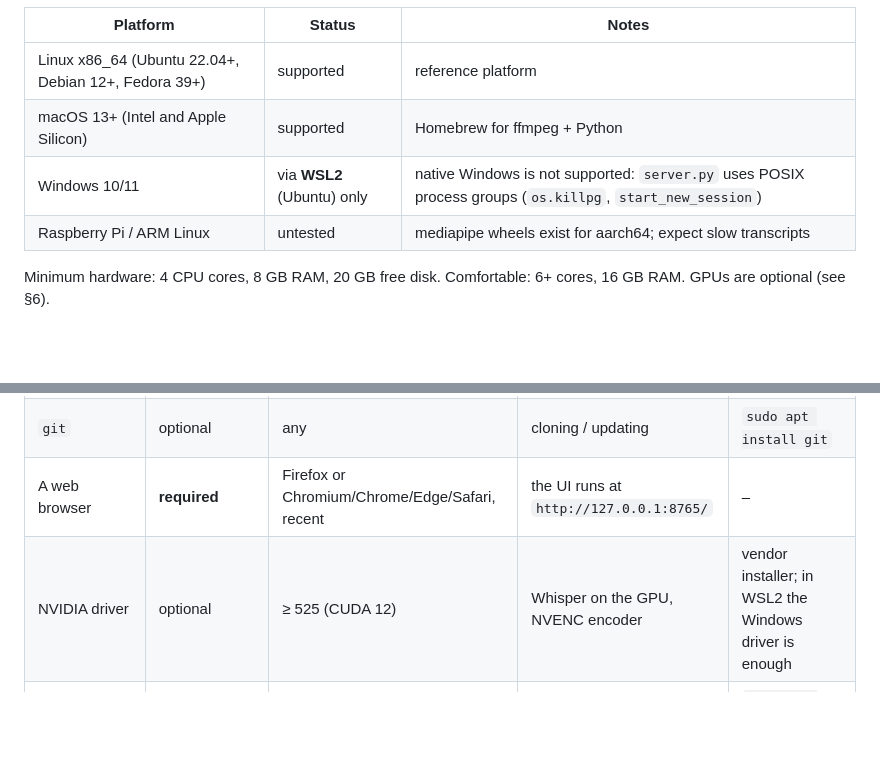
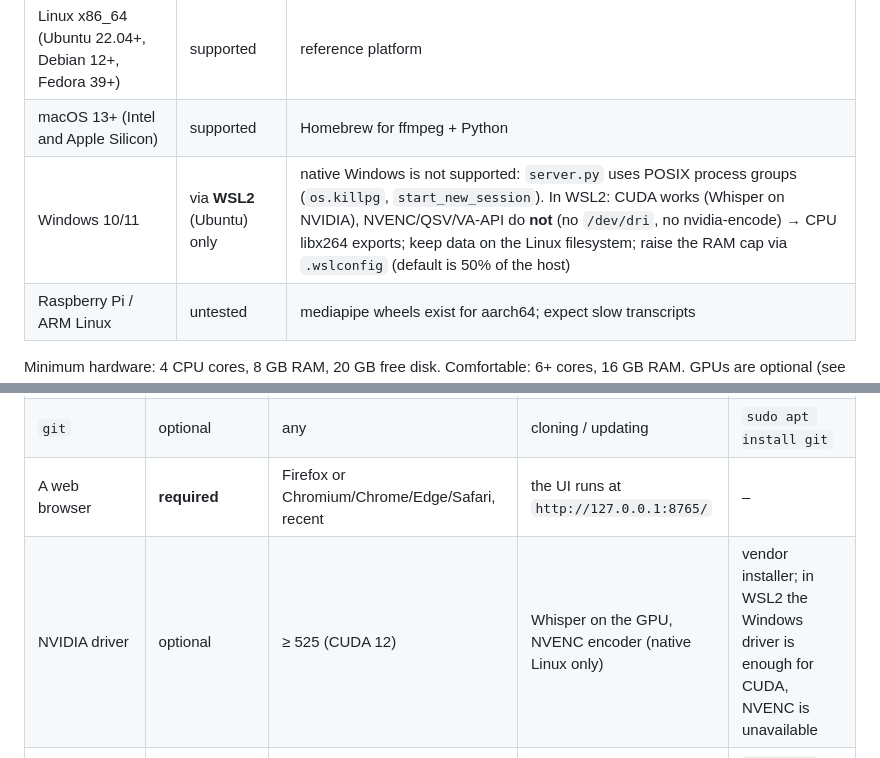
Before and after one commit to prnbs82/multicam-cutter, a Markdown page: SETUP.md, 2 parts joined by grey strips. Rendered like a GitHub page; blank space fills up the shorter version.

```diff
--- a/SETUP.md
+++ b/SETUP.md
@@ -11,7 +11,7 @@ this document is the specification behind it.
 |---|---|---|
 | Linux x86_64 (Ubuntu 22.04+, Debian 12+, Fedora 39+) | supported | reference platform |
 | macOS 13+ (Intel and Apple Silicon) | supported | Homebrew for ffmpeg + Python |
-| Windows 10/11 | via **WSL2** (Ubuntu) only | native Windows is not supported: `server.py` uses POSIX process groups (`os.killpg`, `start_new_session`) |
+| Windows 10/11 | via **WSL2** (Ubuntu) only | native Windows is not supported: `server.py` uses POSIX process groups (`os.killpg`, `start_new_session`). In WSL2: CUDA works (Whisper on NVIDIA), NVENC/QSV/VA-API do **not** (no `/dev/dri`, no nvidia-encode) → CPU libx264 exports; keep data on the Linux filesystem; raise the RAM cap via `.wslconfig` (default is 50% of the host) |
 | Raspberry Pi / ARM Linux | untested | mediapipe wheels exist for aarch64; expect slow transcripts |
 
 Minimum hardware: 4 CPU cores, 8 GB RAM, 20 GB free disk. Comfortable: 6+ cores, 16 GB RAM.
@@ -28,7 +28,7 @@ GPUs are optional (see §6).
 | `xdg-open` (Linux) / `open` (macOS) | optional | – | open the browser automatically | part of `xdg-utils` |
 | `git` | optional | any | cloning / updating | `sudo apt install git` |
 | A web browser | **required** | Firefox or Chromium/Chrome/Edge/Safari, recent | the UI runs at `http://127.0.0.1:8765/` | – |
-| NVIDIA driver | optional | ≥ 525 (CUDA 12) | Whisper on the GPU, NVENC encoder | vendor installer; in WSL2 the Windows driver is enough |
+| NVIDIA driver | optional | ≥ 525 (CUDA 12) | Whisper on the GPU, NVENC encoder (native Linux only) | vendor installer; in WSL2 the Windows driver is enough for CUDA, NVENC is unavailable |
 | Intel media driver (`intel-media-va-driver`) or Mesa (AMD) | optional | – | VA-API / Quick Sync hardware encoders on Linux | `sudo apt install intel-media-va-driver-non-free` / `mesa-va-drivers` |
 
 ## 3. Python packages (`requirements.txt`)
```
Also changed, not shown: README.md (+3 -1 lines).
